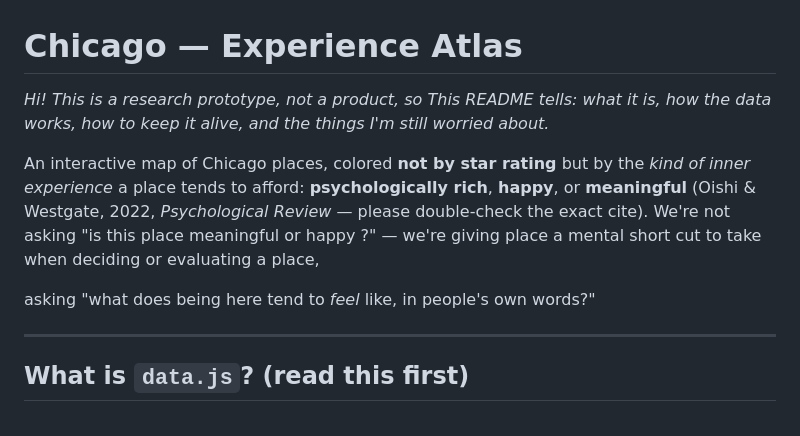
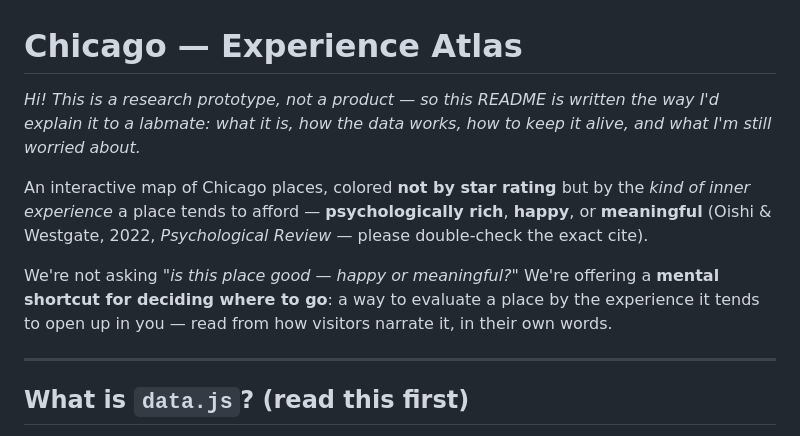
Before and after one commit to yuy123337/chicago-experience-atlas, a Markdown page: README.md, the part around the change. GitHub-like rendering.

Commit message:
clean up README intro

```diff
--- a/README.md
+++ b/README.md
@@ -1,16 +1,15 @@
 # Chicago — Experience Atlas
 
-*Hi! This is a research prototype, not a product, so
-This README tells: what it is, how the data works,
-how to keep it alive, and the things I'm still worried about.*
+*Hi! This is a research prototype, not a product — so this README is written the way I'd explain it
+to a labmate: what it is, how the data works, how to keep it alive, and what I'm still worried about.*
 
 An interactive map of Chicago places, colored **not by star rating** but by the *kind of inner
-experience* a place tends to afford: **psychologically rich**, **happy**, or **meaningful**
-(Oishi & Westgate, 2022, *Psychological Review* — please double-check the exact cite). We're not
-asking "is this place meaningful or happy ?" — we're giving place a mental short cut to take when deciding or evaluating a place,
+experience* a place tends to afford — **psychologically rich**, **happy**, or **meaningful**
+(Oishi & Westgate, 2022, *Psychological Review* — please double-check the exact cite).
 
-asking "what does being here tend to *feel* like, in
-people's own words?"
+We're not asking *"is this place good — happy or meaningful?"* We're offering a **mental shortcut for
+deciding where to go**: a way to evaluate a place by the experience it tends to open up in you — read
+from how visitors narrate it, in their own words.
 
 ---
 
```
